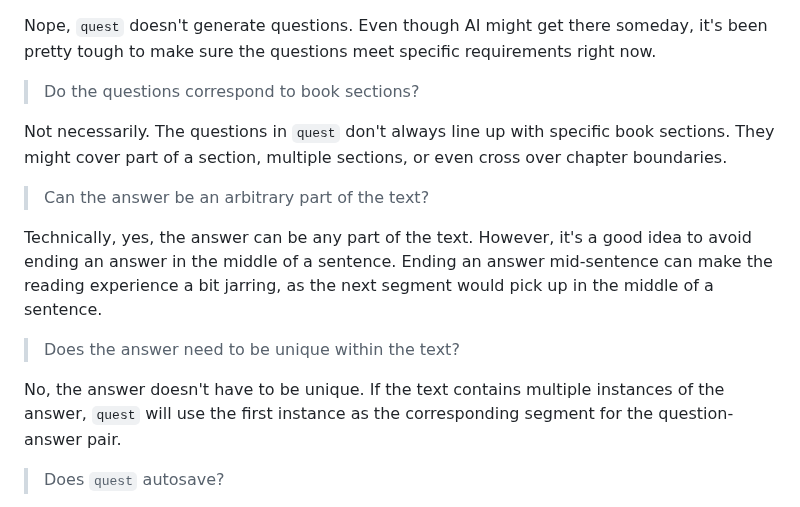
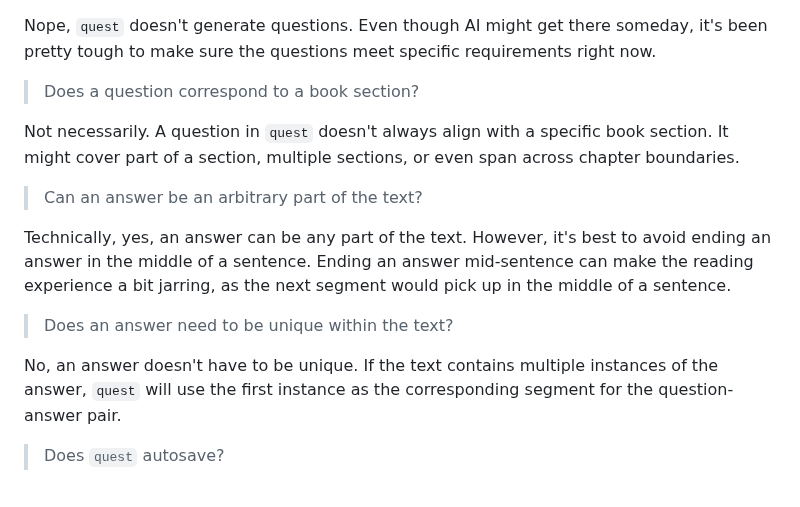
Before and after one commit to 8ta4/quest, a Markdown page: DONTREADME.md, the part around the change. GitHub-like rendering.

Commit message:
Update question phrasing for clarity

```diff
--- a/DONTREADME.md
+++ b/DONTREADME.md
@@ -75,17 +75,17 @@ No, the YAML file doesn't need to be sorted. The software takes care of the orde
 
 Nope, `quest` doesn't generate questions. Even though AI might get there someday, it's been pretty tough to make sure the questions meet specific requirements right now.
 
-> Do the questions correspond to book sections?
+> Does a question correspond to a book section?
 
-Not necessarily. The questions in `quest` don't always line up with specific book sections. They might cover part of a section, multiple sections, or even cross over chapter boundaries.
+Not necessarily. A question in `quest` doesn't always align with a specific book section. It might cover part of a section, multiple sections, or even span across chapter boundaries.
 
-> Can the answer be an arbitrary part of the text?
+> Can an answer be an arbitrary part of the text?
 
-Technically, yes, the answer can be any part of the text. However, it's a good idea to avoid ending an answer in the middle of a sentence. Ending an answer mid-sentence can make the reading experience a bit jarring, as the next segment would pick up in the middle of a sentence.
+Technically, yes, an answer can be any part of the text. However, it's best to avoid ending an answer in the middle of a sentence. Ending an answer mid-sentence can make the reading experience a bit jarring, as the next segment would pick up in the middle of a sentence.
 
-> Does the answer need to be unique within the text?
+> Does an answer need to be unique within the text?
 
-No, the answer doesn't have to be unique. If the text contains multiple instances of the answer, `quest` will use the first instance as the corresponding segment for the question-answer pair.
+No, an answer doesn't have to be unique. If the text contains multiple instances of the answer, `quest` will use the first instance as the corresponding segment for the question-answer pair.
 
 > Does `quest` autosave?
 
```
